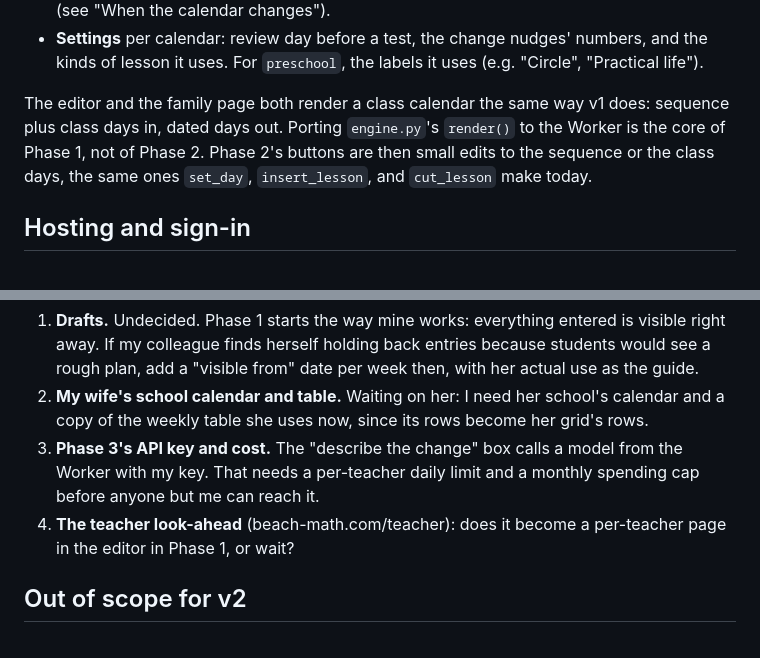
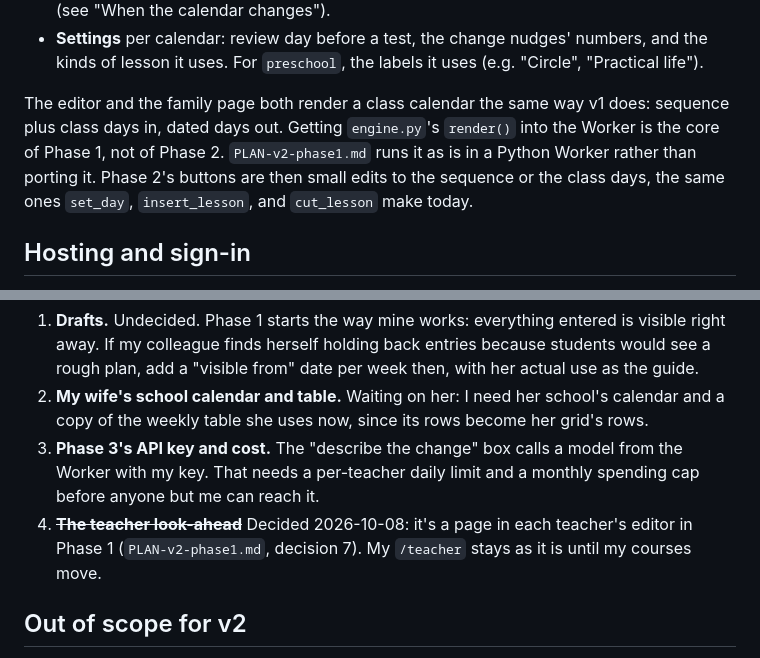
Before and after one commit to Mr-Beach/teacher-calendar, a Markdown page: SPEC-v2.md, 2 parts joined by grey strips. GitHub-like rendering.

Commit message:
v2: Phase 1 build plan; teacher look-ahead becomes an editor page
Co-Authored-By: Claude Opus 5.5 <noreply@anthropic.com>

```diff
--- a/SPEC-v2.md
+++ b/SPEC-v2.md
@@ -222,8 +222,10 @@ Phase 2.
   uses (e.g. "Circle", "Practical life").
 
 The editor and the family page both render a class calendar the same way
-v1 does: sequence plus class days in, dated days out. Porting `engine.py`'s
-`render()` to the Worker is the core of Phase 1, not of Phase 2. Phase 2's
+v1 does: sequence plus class days in, dated days out. Getting `engine.py`'s
+`render()` into the Worker is the core of Phase 1, not of Phase 2.
+`PLAN-v2-phase1.md` runs it as is in a Python Worker rather than porting
+it. Phase 2's
 buttons are then small edits to the sequence or the class days, the same
 ones `set_day`, `insert_lesson`, and `cut_lesson` make today.
 
@@ -300,8 +302,9 @@ the old addresses there.
 3. **Phase 3's API key and cost.** The "describe the change" box calls a
    model from the Worker with my key. That needs a per-teacher daily limit
    and a monthly spending cap before anyone but me can reach it.
-4. **The teacher look-ahead** (beach-math.com/teacher): does it become a
-   per-teacher page in the editor in Phase 1, or wait?
+4. ~~**The teacher look-ahead**~~ Decided 2026-10-08: it's a page in each
+   teacher's editor in Phase 1 (`PLAN-v2-phase1.md`, decision 7). My
+   `/teacher` stays as it is until my courses move.
 
 ## Out of scope for v2
 
```
Also changed, not shown: PLAN-v2-phase1.md (added, +236 -0 lines).
